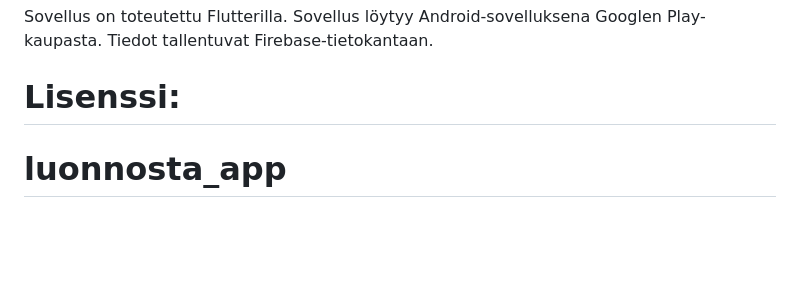
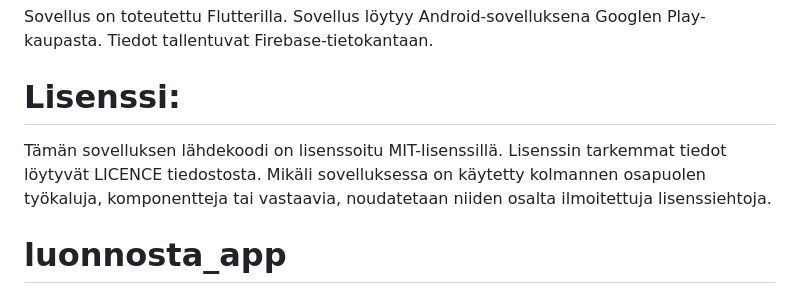
Before and after one commit to Biodipi/Luonnosta_mobiili_sovellus, a Markdown page: README.md, the part around the change. Drawn GitHub-style; blank space fills up the shorter version.

```diff
--- a/README.md
+++ b/README.md
@@ -29,6 +29,8 @@ Sovellus on toteutettu Flutterilla. Sovellus löytyy Android-sovelluksena Google
 
 # Lisenssi:
 
+Tämän sovelluksen lähdekoodi on lisenssoitu MIT-lisenssillä. Lisenssin tarkemmat tiedot löytyvät LICENCE tiedostosta. Mikäli sovelluksessa on käytetty kolmannen osapuolen työkaluja, komponentteja tai vastaavia, noudatetaan niiden osalta ilmoitettuja lisenssiehtoja.
+
 # luonnosta_app
 
 A new Flutter project.
```
